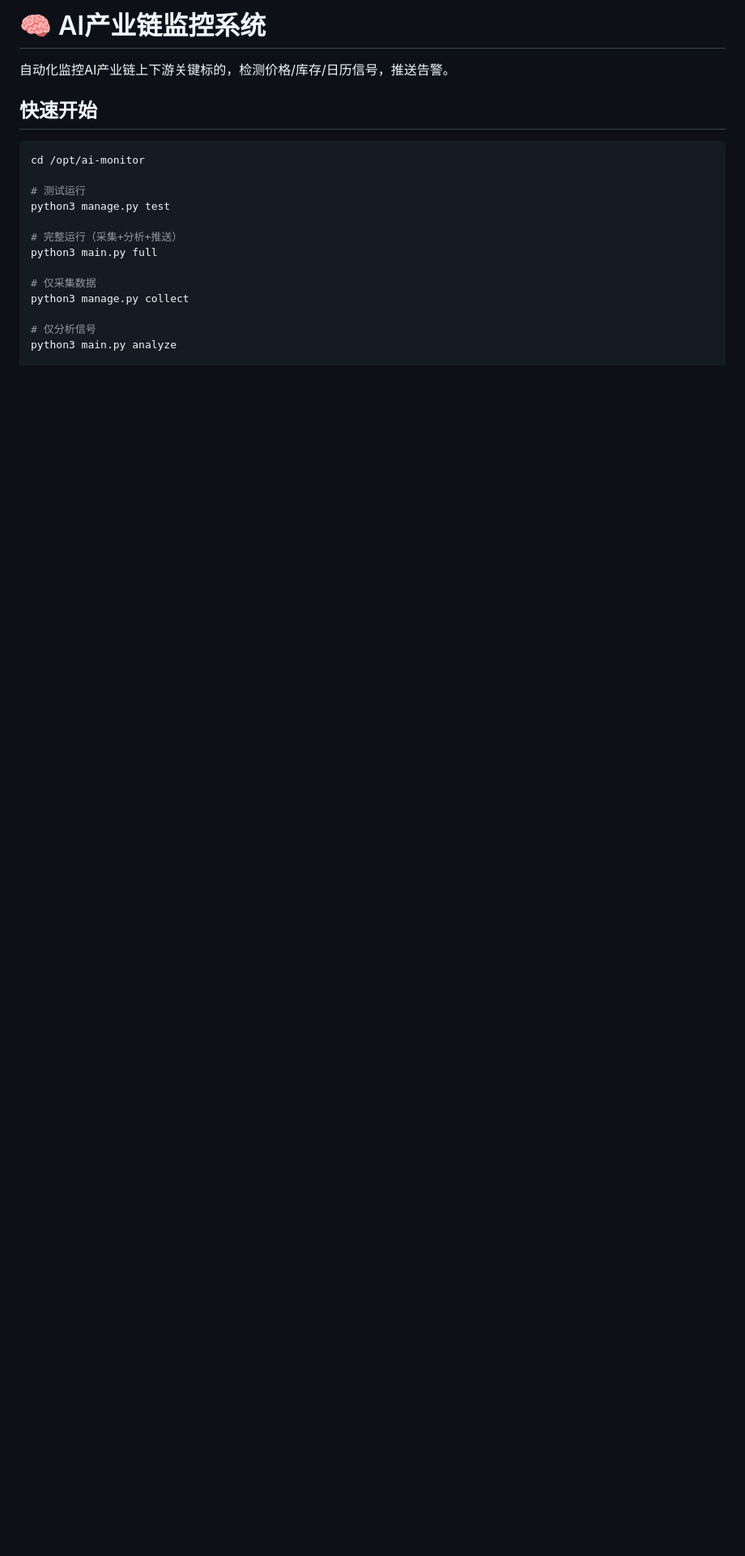
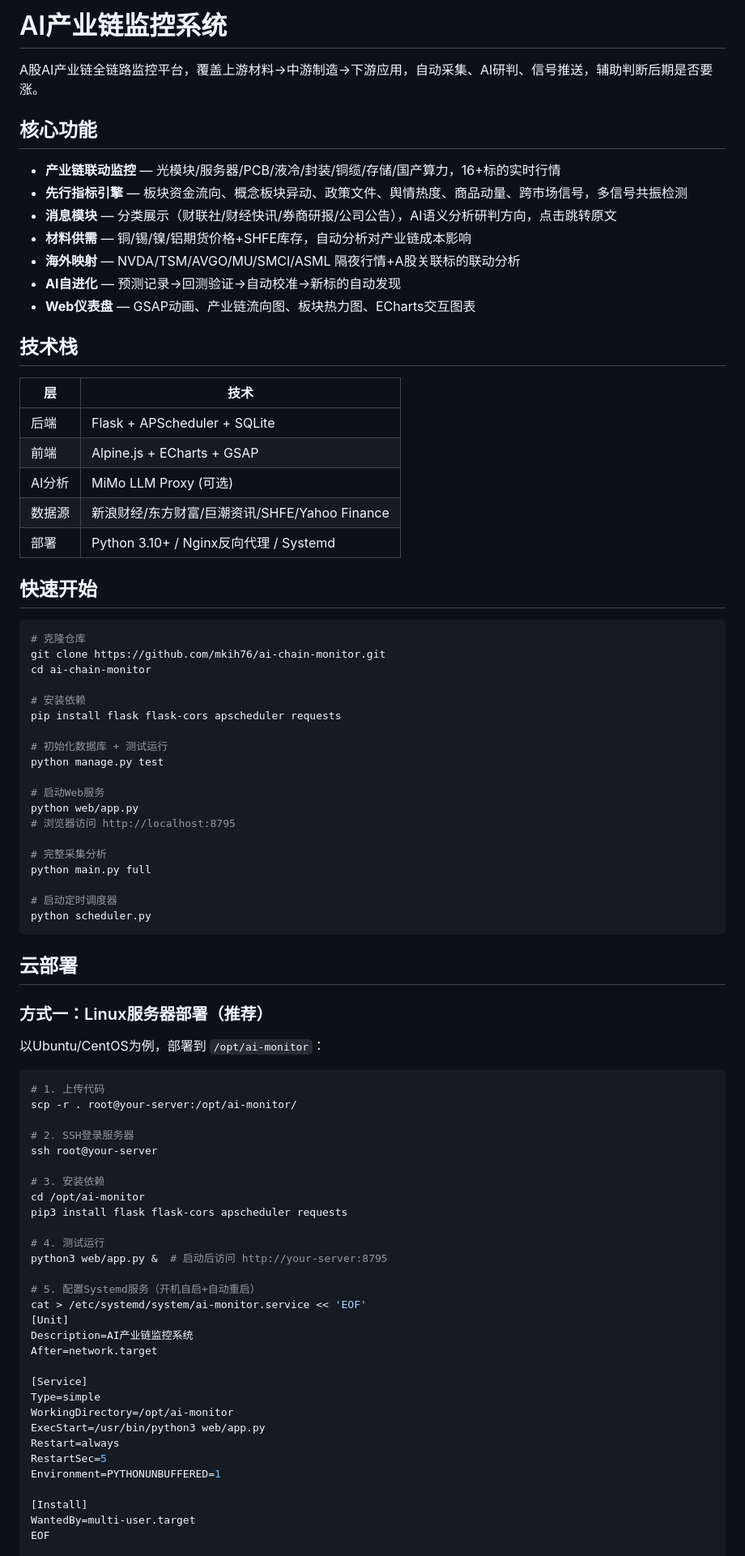
Before and after one commit to mkih76/ai-chain-monitor, a Markdown page: README.md, the part around one of its changes. Shown at 81% size. GitHub-like rendering; blank space fills up the shorter version.

````diff
--- a/README.md
+++ b/README.md
@@ -1,21 +1,86 @@
-# 🧠 AI产业链监控系统
+# AI产业链监控系统
 
-自动化监控AI产业链上下游关键标的，检测价格/库存/日历信号，推送告警。
+A股AI产业链全链路监控平台，覆盖上游材料→中游制造→下游应用，自动采集、AI研判、信号推送，辅助判断后期是否要涨。
+
+## 核心功能
+
+- **产业链联动监控** — 光模块/服务器/PCB/液冷/封装/铜缆/存储/国产算力，16+标的实时行情
+- **先行指标引擎** — 板块资金流向、概念板块异动、政策文件、舆情热度、商品动量、跨市场信号，多信号共振检测
+- **消息模块** — 分类展示（财联社/财经快讯/券商研报/公司公告），AI语义分析研判方向，点击跳转原文
+- **材料供需** — 铜/锡/镍/铝期货价格+SHFE库存，自动分析对产业链成本影响
+- **海外映射** — NVDA/TSM/AVGO/MU/SMCI/ASML 隔夜行情+A股关联标的联动分析
+- **AI自进化** — 预测记录→回测验证→自动校准→新标的自动发现
+- **Web仪表盘** — GSAP动画、产业链流向图、板块热力图、ECharts交互图表
+
+## 技术栈
+
+| 层 | 技术 |
+|---|---|
+| 后端 | Flask + APScheduler + SQLite |
+| 前端 | Alpine.js + ECharts + GSAP |
+| AI分析 | MiMo LLM Proxy (可选) |
+| 数据源 | 新浪财经/东方财富/巨潮资讯/SHFE/Yahoo Finance |
+| 部署 | Python 3.10+ / Nginx反向代理 / Systemd |
 
 ## 快速开始
 
 ```bash
+# 克隆仓库
+git clone https://github.com/mkih76/ai-chain-monitor.git
+cd ai-chain-monitor
+
+# 安装依赖
+pip install flask flask-cors apscheduler requests
+
+# 初始化数据库 + 测试运行
+python manage.py test
+
+# 启动Web服务
+python web/app.py
+# 浏览器访问 http://localhost:8795
+
+# 完整采集分析
+python main.py full
+
+# 启动定时调度器
+python scheduler.py
+```
+
+## 云部署
+
+### 方式一：Linux服务器部署（推荐）
+
+以Ubuntu/CentOS为例，部署到 `/opt/ai-monitor`：
+
+```bash
+# 1. 上传代码
+scp -r . root@your-server:/opt/ai-monitor/
+
+# 2. SSH登录服务器
+ssh root@your-server
+
+# 3. 安装依赖
 cd /opt/ai-monitor
+pip3 install flask flask-cors apscheduler requests
 
-# 测试运行
-python3 manage.py test
+# 4. 测试运行
+python3 web/app.py &  # 启动后访问 http://your-server:8795
 
-# 完整运行（采集+分析+推送）
-python3 main.py full
+# 5. 配置Systemd服务（开机自启+自动重启）
+cat > /etc/systemd/system/ai-monitor.service << 'EOF'
+[Unit]
+Description=AI产业链监控系统
+After=network.target
 
-# 仅采集数据
-python3 manage.py collect
+[Service]
+Type=simple
+WorkingDirectory=/opt/ai-monitor
+ExecStart=/usr/bin/python3 web/app.py
+Restart=always
+RestartSec=5
+Environment=PYTHONUNBUFFERED=1
 
-# 仅分析信号
-python3 main.py analyze
+[Install]
+WantedBy=multi-user.target
+EOF
 
````
Also changed, not shown: other parts of README.md (+177 -85 lines).
